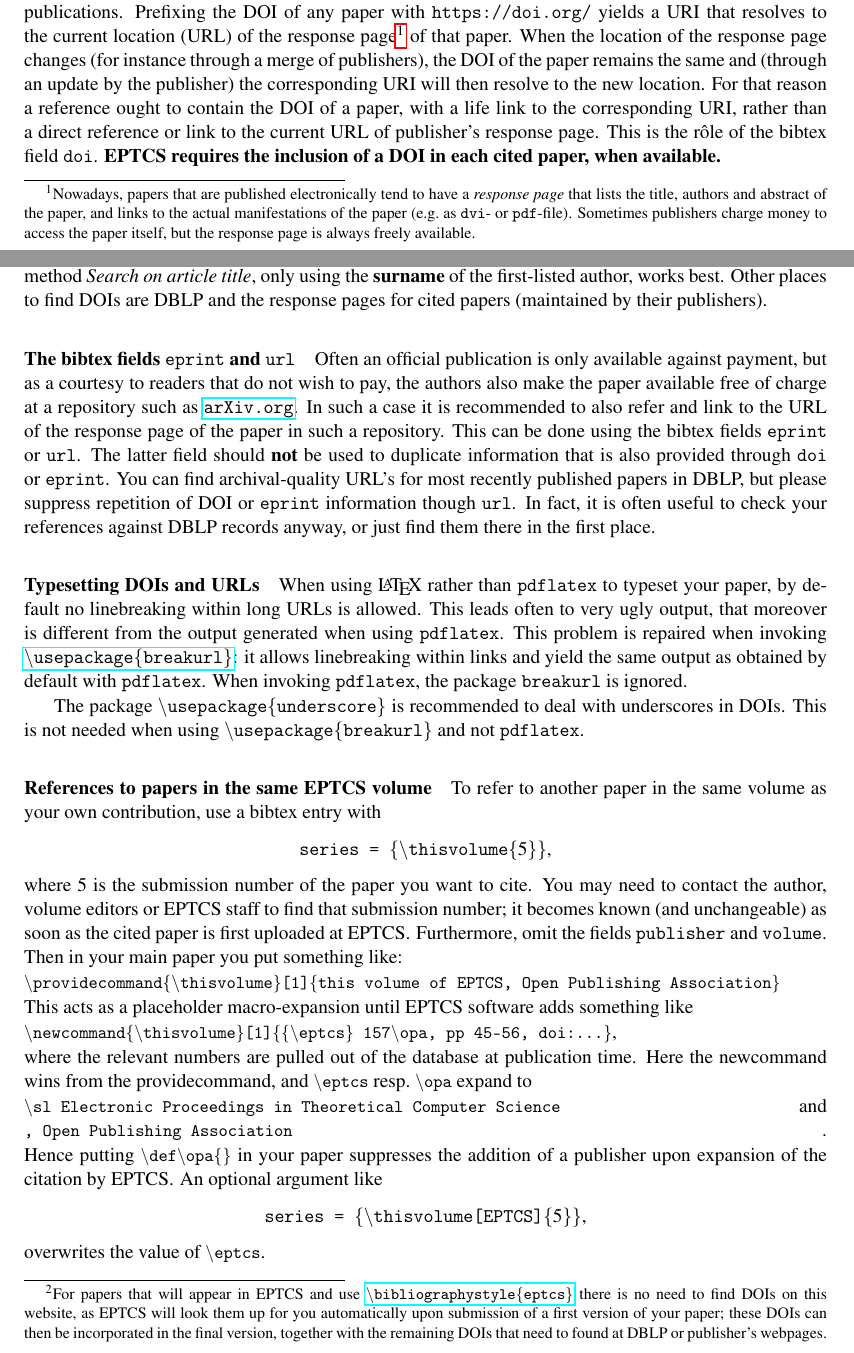
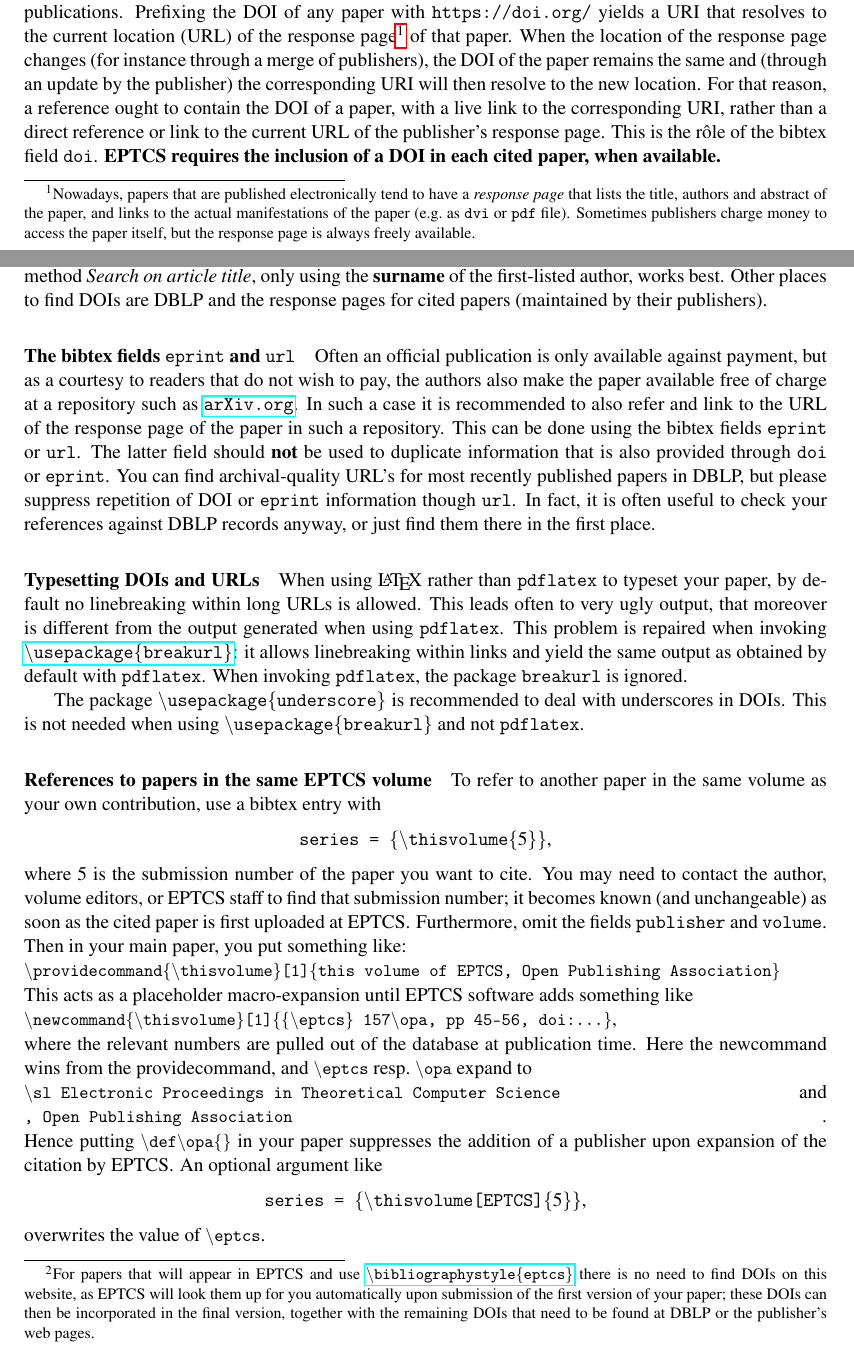
Before and after one commit to EPTCS/style, a LaTeX problem sheet (example.tex): two parts of pages 3 and 4 of 5, joined at a grey line, cut so that both start at the same text. Compiled offline with pdfLaTeX; a LaTeX package or settings file that is missing is left out.

Commit message:
Spell check

```diff
--- a/example.tex
+++ b/example.tex
@@ -18,8 +18,8 @@ University of New South Wales\thanks{A fine university.}\\
 Sydney, Australia}
 \email{rvg@cs.stanford.edu}
 \and
-Co Author \qquad\qquad Yet S. Else
-\institute{Stanford Univeristy\\
+Co-Author \qquad\qquad Yet S. Else
+\institute{Stanford University\\
 California, USA}
 \email{\quad is@gmail.com \quad\qquad somebody@else.org}
 }
@@ -258,15 +258,15 @@ current location (URL) of the response page\footnote{Nowadays, papers
   that are published electronically tend
   to have a \emph{response page} that lists the title, authors and
   abstract of the paper, and links to the actual manifestations of
-  the paper (e.g.\ as {\ttfamily dvi}- or {\ttfamily pdf}-file). Sometimes
+  the paper (e.g.\ as {\ttfamily dvi} or {\ttfamily pdf} file). Sometimes
   publishers charge money to access the paper itself, but the response
   page is always freely available.}
 of that paper. When the location of the response page changes (for
 instance through a merge of publishers), the DOI of the paper remains
 the same and (through an update by the publisher) the corresponding
-URI will then resolve to the new location. For that reason a reference
-ought to contain the DOI of a paper, with a life link to the corresponding
-URI, rather than a direct reference or link to the current URL of
+URI will then resolve to the new location. For that reason, a reference
+ought to contain the DOI of a paper, with a live link to the corresponding
+URI, rather than a direct reference or link to the current URL of the
 publisher's response page. This is the r\^ole of the bibtex field {\ttfamily doi}.
 {\bfseries EPTCS requires the inclusion of a DOI in each cited paper, when available.}
 
@@ -275,9 +275,9 @@ DOIs of papers can often be found through
   in EPTCS and use \href{http://eptcs.web.cse.unsw.edu.au/eptcs.bst}
   {\ttfamily $\backslash$bibliographystyle$\{$eptcs$\}$} there is no need to
   find DOIs on this website, as EPTCS will look them up for you
-  automatically upon submission of a first version of your paper;
+  automatically upon submission of the first version of your paper;
   these DOIs can then be incorporated in the final version, together
-  with the remaining DOIs that need to found at DBLP or publisher's webpages.}
+  with the remaining DOIs that need to be found at DBLP or the publisher's web pages.}
 the second method {\itshape Search on article title}, only using the {\bfseries
 surname} of the first-listed author, works best.
 Other places to find DOIs are DBLP and the response pages for cited
@@ -322,11 +322,11 @@ use a bibtex entry with
   {\ttfamily series    = $\{\backslash$thisvolume$\{5\}\}$},
 \end{center}
 where 5 is the submission number of the paper you want to cite.
-You may need to contact the author, volume editors or EPTCS staff to
+You may need to contact the author, volume editors, or EPTCS staff to
 find that submission number; it becomes known (and unchangeable)
 as soon as the cited paper is first uploaded at EPTCS\@.
 Furthermore, omit the fields {\ttfamily publisher} and {\ttfamily volume}.
-Then in your main paper you put something like:
+Then in your main paper, you put something like:
 
 \noindent
 {\small \ttfamily $\backslash$providecommand$\{\backslash$thisvolume$\}$[1]$\{$this
```
Also changed, not shown: example.tex (4 more changed lines).
